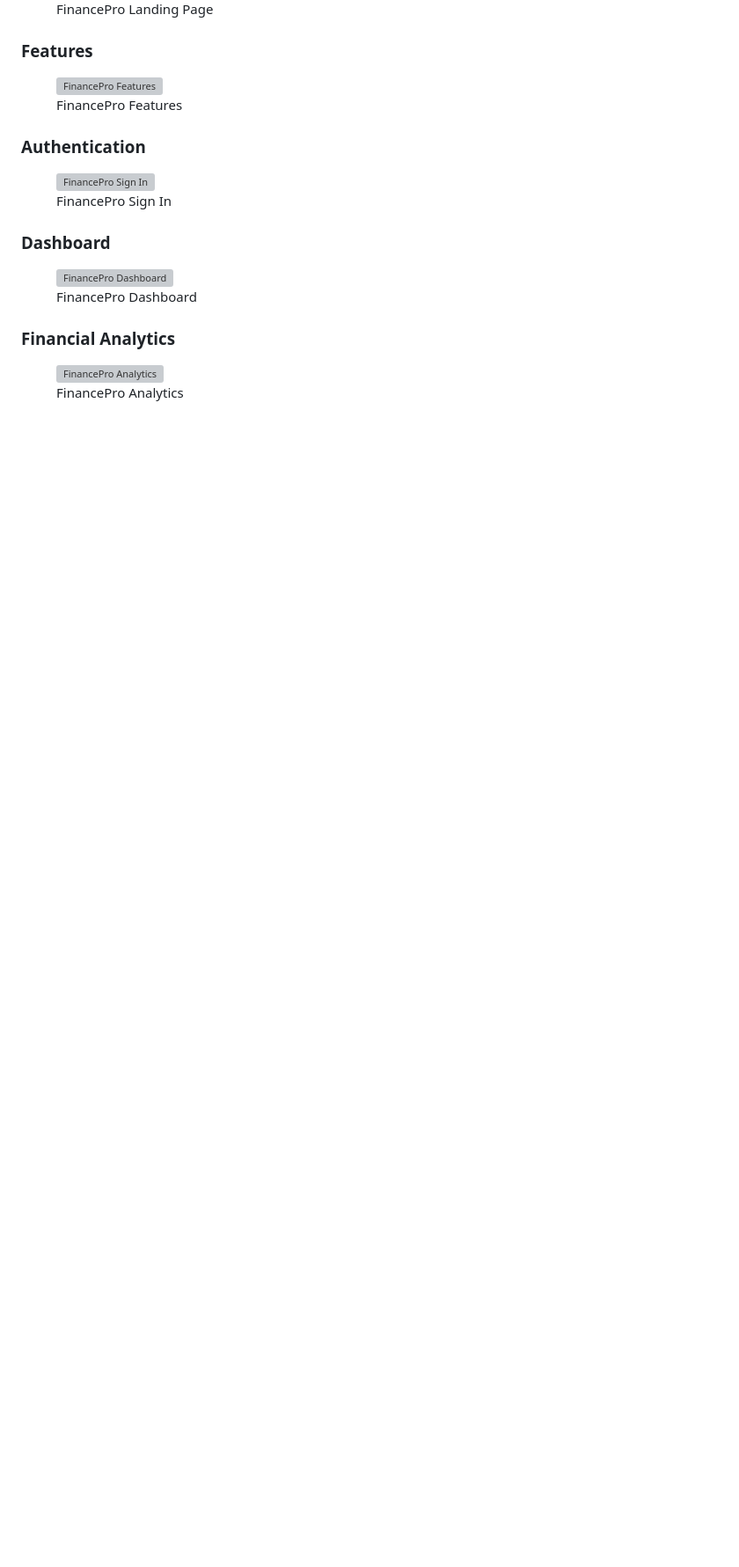
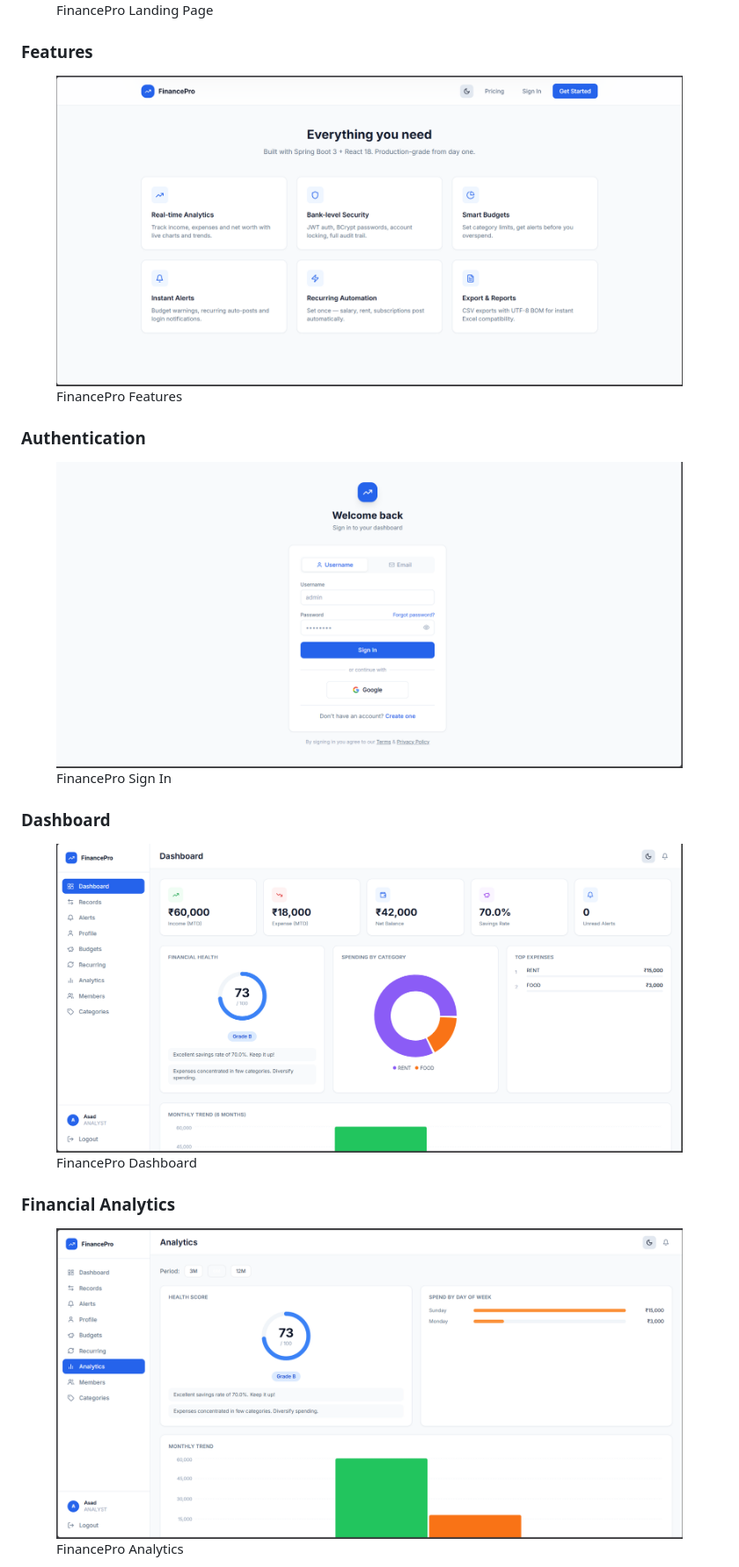
Before and after one commit to meranaamkhann/finance_dashboard, a Markdown page: README.md, the part around one of its changes. Shown at 88% size. Rendered like a GitHub page; blank space fills up the shorter version; grey boxes are pictures that could not be loaded.

Commit message:
Updated Readme 8

```diff
--- a/README.md
+++ b/README.md
@@ -219,28 +219,28 @@ alt="FinancePro Landing Page" />
 ### Features
 
 <figure>
-<img src="docs/screenshots/features.png" alt="FinancePro Features" />
+<img src="docs/screenshots/Features.png" alt="FinancePro Features" />
 <figcaption aria-hidden="true">FinancePro Features</figcaption>
 </figure>
 
 ### Authentication
 
 <figure>
-<img src="docs/screenshots/sign-in.png" alt="FinancePro Sign In" />
+<img src="docs/screenshots/Sign in.png" alt="FinancePro Sign In" />
 <figcaption aria-hidden="true">FinancePro Sign In</figcaption>
 </figure>
 
 ### Dashboard
 
 <figure>
-<img src="docs/screenshots/dashboard.png" alt="FinancePro Dashboard" />
+<img src="docs/screenshots/Dashboard.png" alt="FinancePro Dashboard" />
 <figcaption aria-hidden="true">FinancePro Dashboard</figcaption>
 </figure>
 
 ### Financial Analytics
 
 <figure>
-<img src="docs/screenshots/analytics.png" alt="FinancePro Analytics" />
+<img src="docs/screenshots/Analytics.png" alt="FinancePro Analytics" />
 <figcaption aria-hidden="true">FinancePro Analytics</figcaption>
 </figure>
 
```
Also changed, not shown: other parts of README.md (+5 -5 lines).
